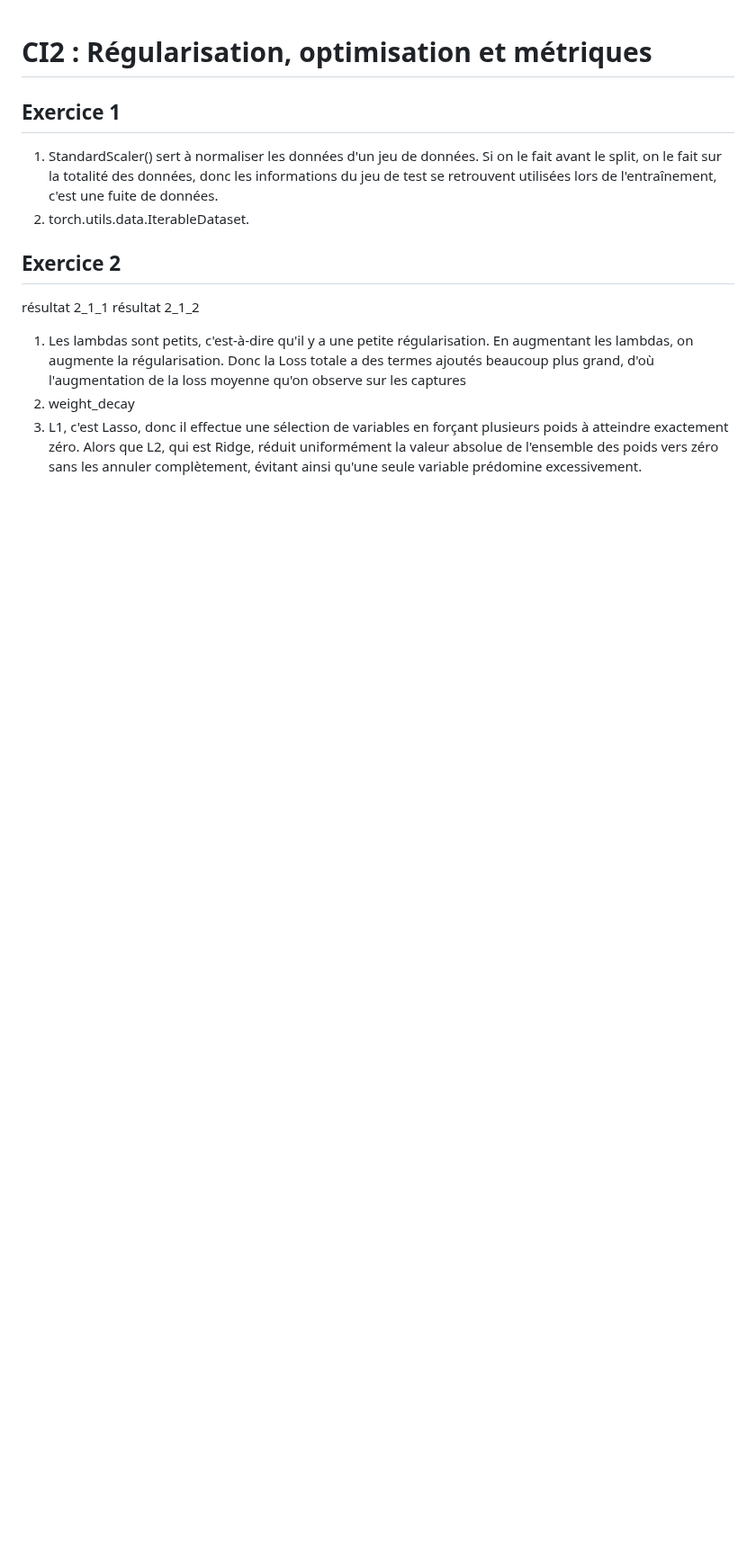
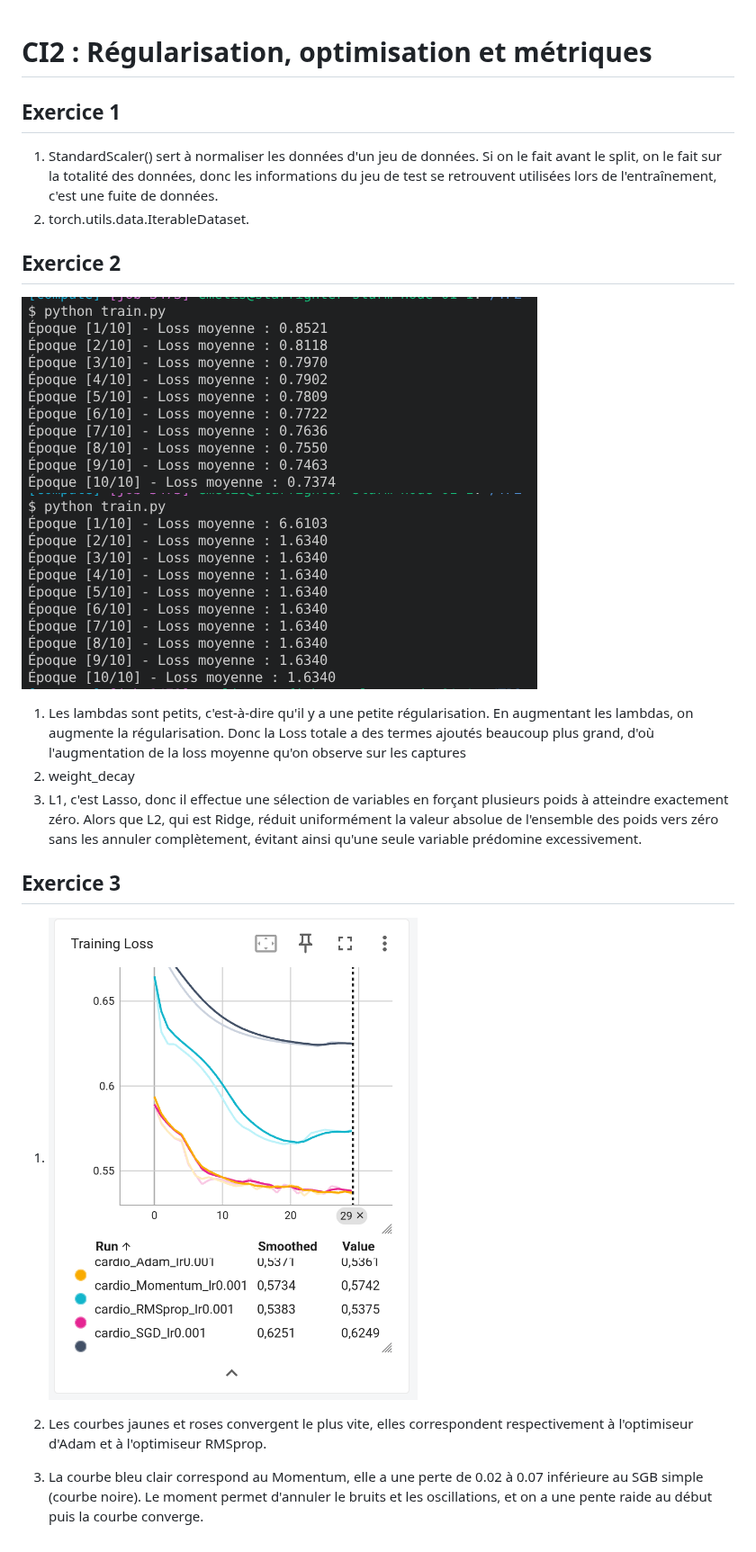
Before and after one commit to Emilie2427/IntroDeeplearning, a Markdown page: TP2/CR.md, the part around the change. Shown at 90% size. GitHub-like rendering; pictures changed too: TP2/3_1.png (added); blank space fills up the shorter version.

Commit message:
exercice 3

```diff
--- a/TP2/CR.md
+++ b/TP2/CR.md
@@ -7,10 +7,18 @@
 
 ## Exercice 2
 
-résultat 2_1_1
-résultat 2_1_2
+![résultat](2_1_1.png) </br>
+![résultat](2_1_2.png)
 
 1. Les lambdas sont petits, c'est-à-dire qu'il y a une petite régularisation. En augmentant les lambdas, on augmente la régularisation.
 Donc la Loss totale a des termes ajoutés beaucoup plus grand, d'où l'augmentation de la loss moyenne qu'on observe sur les captures
 2. weight_decay
 3. L1, c'est Lasso, donc il effectue une sélection de variables en forçant plusieurs poids à atteindre exactement zéro. Alors que L2, qui est Ridge, réduit uniformément la valeur absolue de l'ensemble des poids vers zéro sans les annuler complètement, évitant ainsi qu'une seule variable prédomine excessivement.
+
+## Exercice 3
+
+1. ![graphiques des quatre optimiseur](3_1.png)
+
+2. Les courbes jaunes et roses convergent le plus vite, elles correspondent respectivement à l'optimiseur d'Adam et à l'optimiseur RMSprop.
+
+3. La courbe bleu clair correspond au Momentum, elle a une perte de 0.02 à 0.07 inférieure au SGB simple (courbe noire). Le moment permet d'annuler le bruits et les oscillations, et on a une pente raide au début puis la courbe converge.
```
Also changed, not shown: TP2/3_3.png (added), 6 other files.
